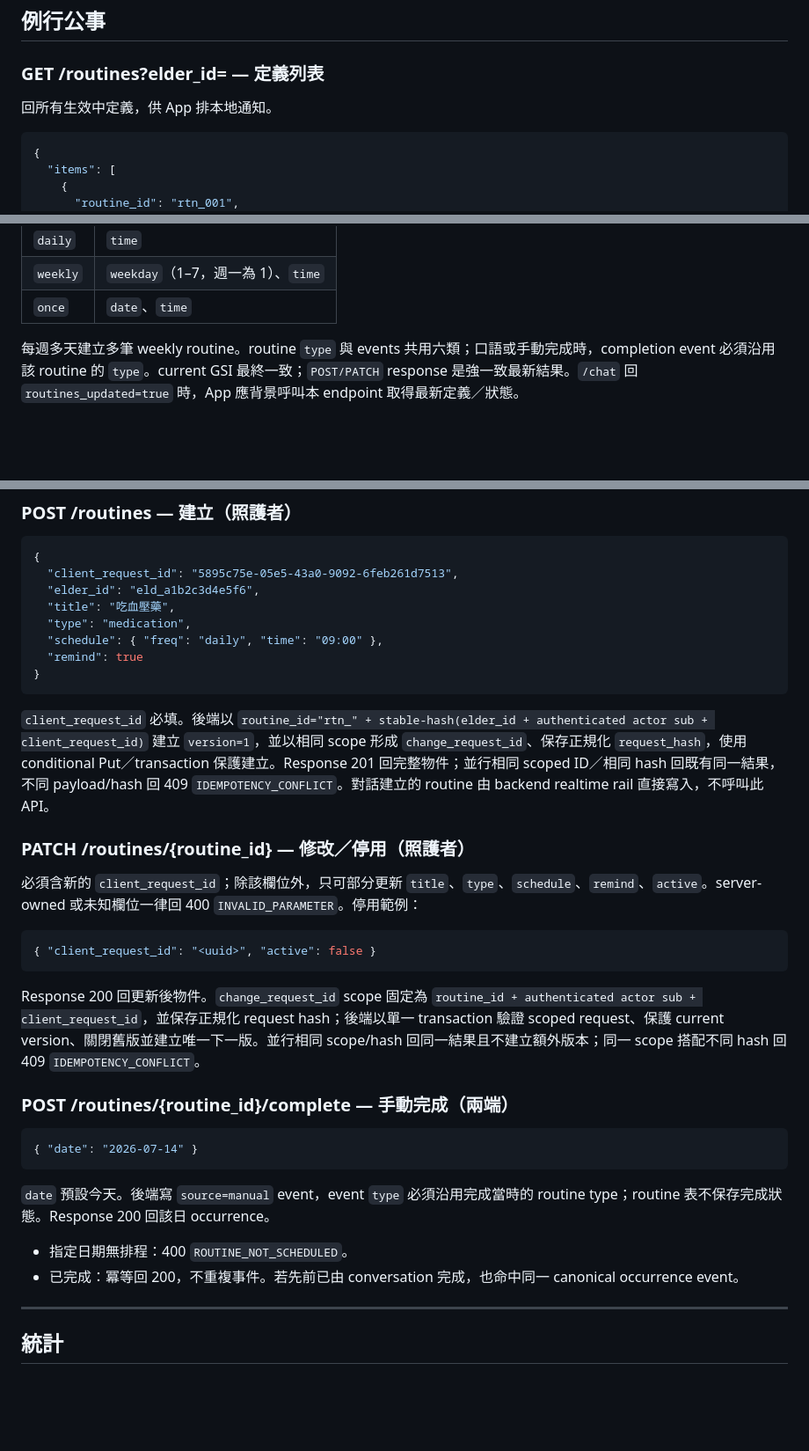
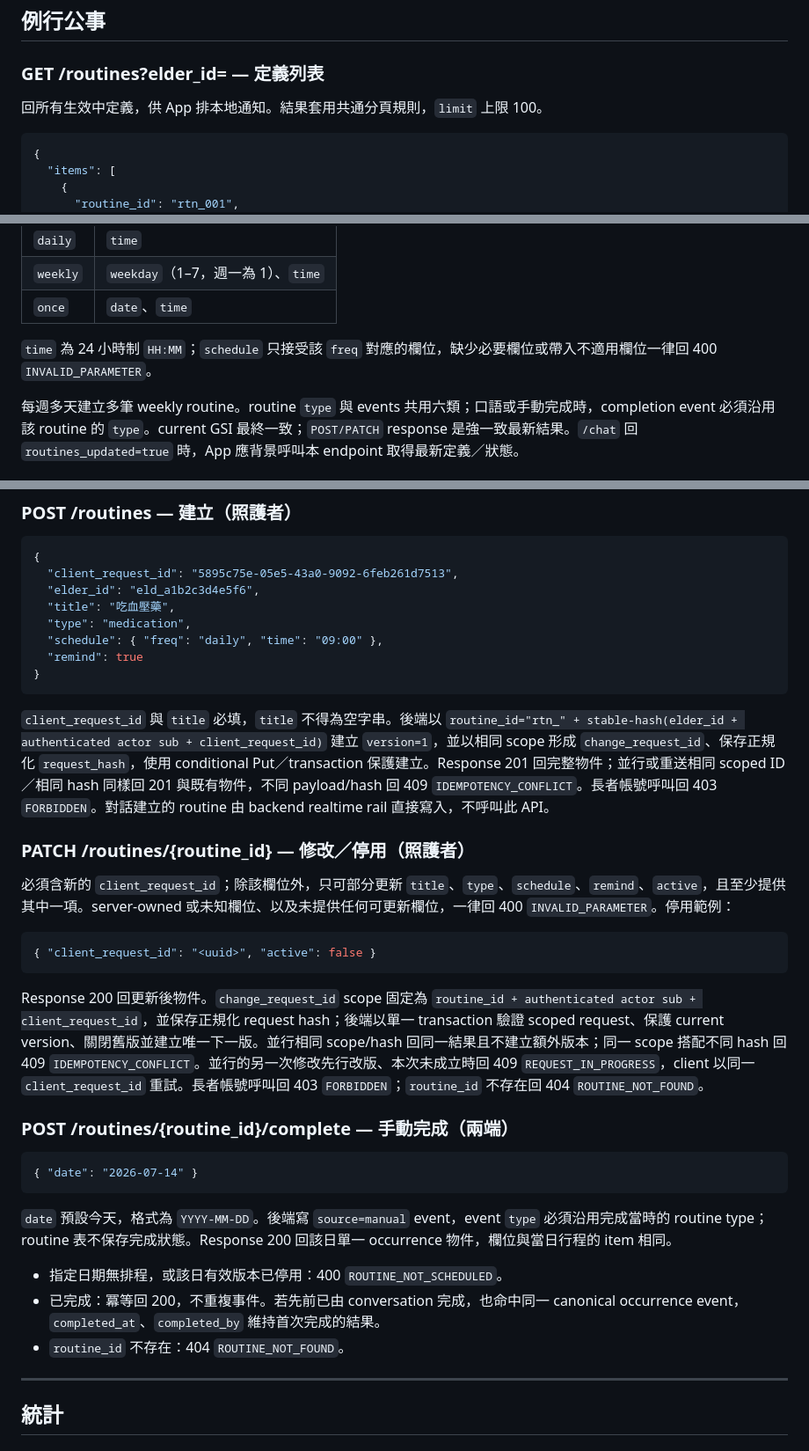
Before and after one commit to 45678XYZ/ai-elder-care, a Markdown page: docs/api.md, 3 parts joined by grey strips. Shown at 88% size. Drawn GitHub-style; blank space fills up the shorter version.

Commit message:
docs(api): specify routines pagination, role and idempotency error cases

````diff
--- a/docs/api.md
+++ b/docs/api.md
@@ -344,7 +344,7 @@ Response 201 回傳完整物件；`created_at` 與 `updated_at` 初始相同。
 
 ### GET /routines?elder_id= — 定義列表
 
-回所有生效中定義，供 App 排本地通知。
+回所有生效中定義，供 App 排本地通知。結果套用共通分頁規則，`limit` 上限 100。
 
 ```json
 {
@@ -382,6 +382,8 @@ Response 201 回傳完整物件；`created_at` 與 `updated_at` 初始相同。
 | `daily` | `time` |
 | `weekly` | `weekday`（1–7，週一為 1）、`time` |
 | `once` | `date`、`time` |
+
+`time` 為 24 小時制 `HH:MM`；`schedule` 只接受該 `freq` 對應的欄位，缺少必要欄位或帶入不適用欄位一律回 400 `INVALID_PARAMETER`。
 
 每週多天建立多筆 weekly routine。routine `type` 與 events 共用六類；口語或手動完成時，completion event 必須沿用該 routine 的 `type`。current GSI 最終一致；`POST/PATCH` response 是強一致最新結果。`/chat` 回 `routines_updated=true` 時，App 應背景呼叫本 endpoint 取得最新定義／狀態。
 
@@ -426,17 +428,17 @@ Response 201 回傳完整物件；`created_at` 與 `updated_at` 初始相同。
 }
 ```
 
-`client_request_id` 必填。後端以 `routine_id="rtn_" + stable-hash(elder_id + authenticated actor sub + client_request_id)` 建立 `version=1`，並以相同 scope 形成 `change_request_id`、保存正規化 `request_hash`，使用 conditional Put／transaction 保護建立。Response 201 回完整物件；並行相同 scoped ID／相同 hash 回既有同一結果，不同 payload/hash 回 409 `IDEMPOTENCY_CONFLICT`。對話建立的 routine 由 backend realtime rail 直接寫入，不呼叫此 API。
+`client_request_id` 與 `title` 必填，`title` 不得為空字串。後端以 `routine_id="rtn_" + stable-hash(elder_id + authenticated actor sub + client_request_id)` 建立 `version=1`，並以相同 scope 形成 `change_request_id`、保存正規化 `request_hash`，使用 conditional Put／transaction 保護建立。Response 201 回完整物件；並行或重送相同 scoped ID／相同 hash 同樣回 201 與既有物件，不同 payload/hash 回 409 `IDEMPOTENCY_CONFLICT`。長者帳號呼叫回 403 `FORBIDDEN`。對話建立的 routine 由 backend realtime rail 直接寫入，不呼叫此 API。
 
 ### PATCH /routines/{routine_id} — 修改／停用（照護者）
 
-必須含新的 `client_request_id`；除該欄位外，只可部分更新 `title`、`type`、`schedule`、`remind`、`active`。server-owned 或未知欄位一律回 400 `INVALID_PARAMETER`。停用範例：
+必須含新的 `client_request_id`；除該欄位外，只可部分更新 `title`、`type`、`schedule`、`remind`、`active`，且至少提供其中一項。server-owned 或未知欄位、以及未提供任何可更新欄位，一律回 400 `INVALID_PARAMETER`。停用範例：
 
 ```json
 { "client_request_id": "<uuid>", "active": false }
 ```
 
-Response 200 回更新後物件。`change_request_id` scope 固定為 `routine_id + authenticated actor sub + client_request_id`，並保存正規化 request hash；後端以單一 transaction 驗證 scoped request、保護 current version、關閉舊版並建立唯一下一版。並行相同 scope/hash 回同一結果且不建立額外版本；同一 scope 搭配不同 hash 回 409 `IDEMPOTENCY_CONFLICT`。
+Response 200 回更新後物件。`change_request_id` scope 固定為 `routine_id + authenticated actor sub + client_request_id`，並保存正規化 request hash；後端以單一 transaction 驗證 scoped request、保護 current version、關閉舊版並建立唯一下一版。並行相同 scope/hash 回同一結果且不建立額外版本；同一 scope 搭配不同 hash 回 409 `IDEMPOTENCY_CONFLICT`。並行的另一次修改先行改版、本次未成立時回 409 `REQUEST_IN_PROGRESS`，client 以同一 `client_request_id` 重試。長者帳號呼叫回 403 `FORBIDDEN`；`routine_id` 不存在回 404 `ROUTINE_NOT_FOUND`。
 
 ### POST /routines/{routine_id}/complete — 手動完成（兩端）
 
@@ -444,10 +446,11 @@ Response 200 回更新後物件。`change_request_id` scope 固定為 `routine_i
 { "date": "2026-07-14" }
 ```
 
-`date` 預設今天。後端寫 `source=manual` event，event `type` 必須沿用完成當時的 routine type；routine 表不保存完成狀態。Response 200 回該日 occurrence。
+`date` 預設今天，格式為 `YYYY-MM-DD`。後端寫 `source=manual` event，event `type` 必須沿用完成當時的 routine type；routine 表不保存完成狀態。Response 200 回該日單一 occurrence 物件，欄位與當日行程的 item 相同。
 
-- 指定日期無排程：400 `ROUTINE_NOT_SCHEDULED`。
-- 已完成：冪等回 200，不重複事件。若先前已由 conversation 完成，也命中同一 canonical occurrence event。
+- 指定日期無排程，或該日有效版本已停用：400 `ROUTINE_NOT_SCHEDULED`。
+- 已完成：冪等回 200，不重複事件。若先前已由 conversation 完成，也命中同一 canonical occurrence event，`completed_at`、`completed_by` 維持首次完成的結果。
+- `routine_id` 不存在：404 `ROUTINE_NOT_FOUND`。
 
 ---
 
````
